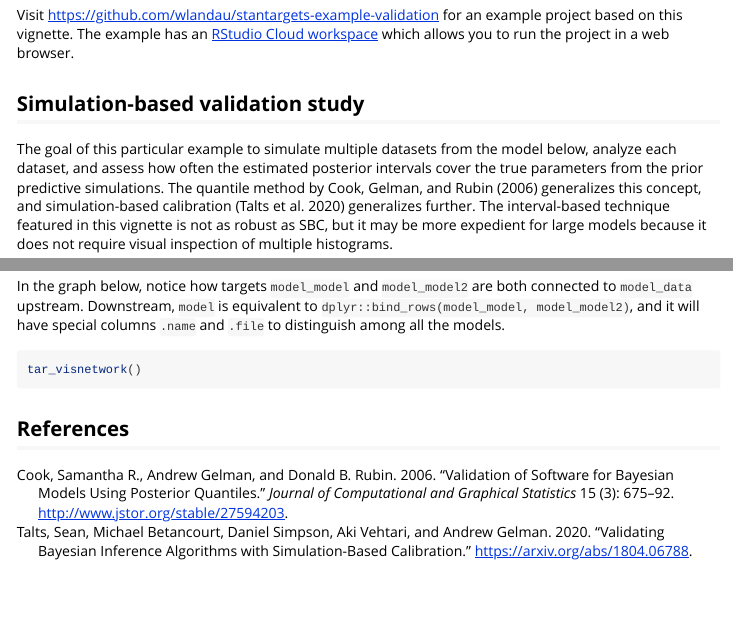
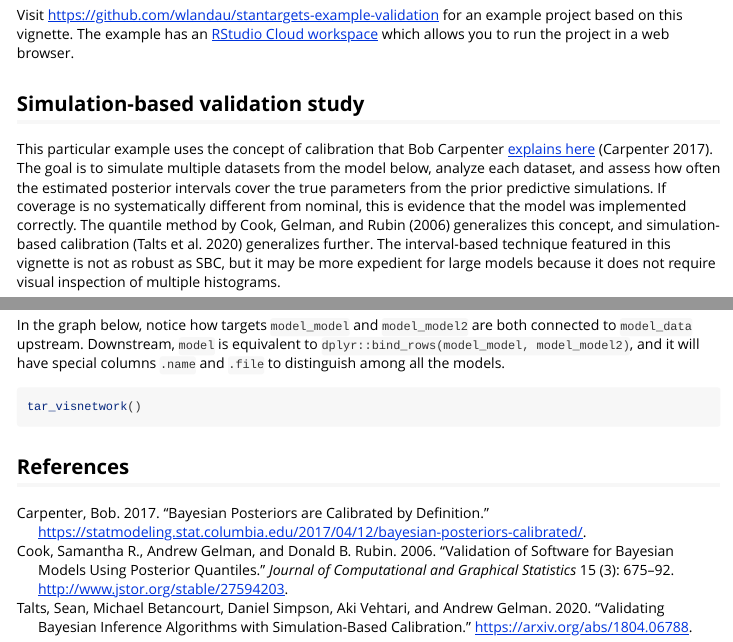
Before and after one commit to ropensci/stantargets, an R Markdown document (vignettes/simulation.Rmd): the page in a window 1100 px wide, from 410 px down, and a second part further down, joined at a grey line. Rendered offline with R 4.5, knitr and Pandoc, with nearby package versions.

Commit message:
Cite article

````diff
--- a/vignettes/simulation.Rmd
+++ b/vignettes/simulation.Rmd
@@ -45,7 +45,7 @@ Visit <https://github.com/wlandau/stantargets-example-validation> for an example
 
 ## Simulation-based validation study
 
-The goal of this particular example to simulate multiple datasets from the model below, analyze each dataset, and assess how often the estimated posterior intervals cover the true parameters from the prior predictive simulations. The quantile method by @cook2006 generalizes this concept, and simulation-based calibration [@talts2020] generalizes further. The interval-based technique featured in this vignette is not as robust as SBC, but it may be more expedient for large models because it does not require visual inspection of multiple histograms.
+This particular example uses the concept of calibration that Bob Carpenter [explains here](https://statmodeling.stat.columbia.edu/2017/04/12/bayesian-posteriors-calibrated/) [@carpenter2017]. The goal is to simulate multiple datasets from the model below, analyze each dataset, and assess how often the estimated posterior intervals cover the true parameters from the prior predictive simulations. If coverage is no systematically different from nominal, this is evidence that the model was implemented correctly. The quantile method by @cook2006 generalizes this concept, and simulation-based calibration [@talts2020] generalizes further. The interval-based technique featured in this vignette is not as robust as SBC, but it may be more expedient for large models because it does not require visual inspection of multiple histograms.
 
 ```{r}
 lines <- "data {
--- a/vignettes/simulation.bib
+++ b/vignettes/simulation.bib
@@ -21,3 +22,11 @@
   archivePrefix={arXiv},
   primaryClass={stat.ME}
 }
+
+@misc{
+  carpenter2017,
+  author = {Bob Carpenter},
+  title = {{Bayesian Posteriors are Calibrated by Definition}},
+  year = {2017},
+  url = {https://statmodeling.stat.columbia.edu/2017/04/12/bayesian-posteriors-calibrated/}
+}
````
Also changed, not shown: vignettes/simulation.bib (3 more changed lines). Lines whose indentation alone changed are shown as unchanged.
